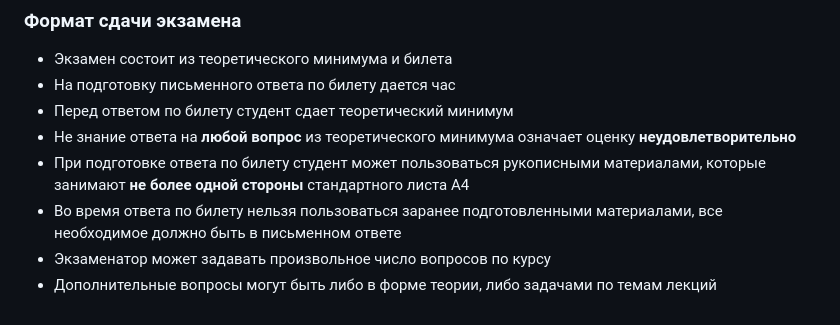
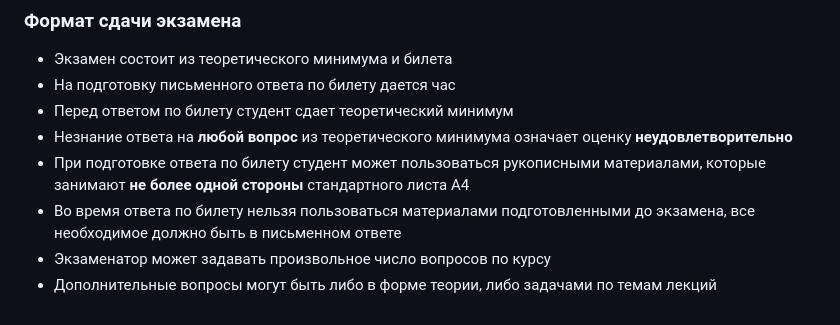
Before and after one commit to mmp-practicum-team/mmp_dl_spring_2025, a Markdown page: README.md, the part around the change. Rendered like a GitHub page.

```diff
--- a/README.md
+++ b/README.md
@@ -80,8 +80,8 @@
 * Экзамен состоит из теоретического минимума и билета
 * На подготовку письменного ответа по билету дается час
 * Перед ответом по билету студент сдает теоретический минимум
-* Не знание ответа на **любой вопрос** из теоретического минимума означает оценку **неудовлетворительно**
+* Незнание ответа на **любой вопрос** из теоретического минимума означает оценку **неудовлетворительно**
 * При подготовке ответа по билету студент может пользоваться рукописными материалами, которые занимают **не более одной стороны** стандартного листа А4
-* Во время ответа по билету нельзя пользоваться заранее подготовленными материалами, все необходимое должно быть в письменном ответе
+* Во время ответа по билету нельзя пользоваться материалами подготовленными до экзамена, все необходимое должно быть в письменном ответе
 * Экзаменатор может задавать произвольное число вопросов по курсу
 * Дополнительные вопросы могут быть либо в форме теории, либо задачами по темам лекций
```
